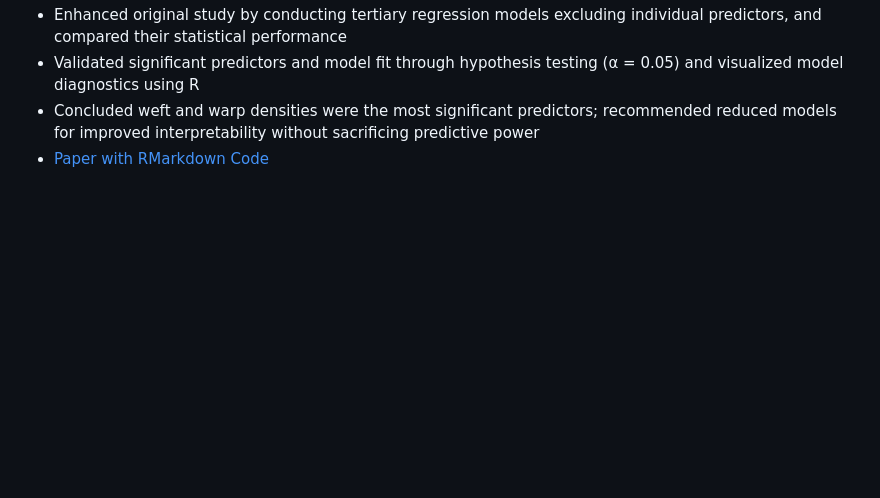
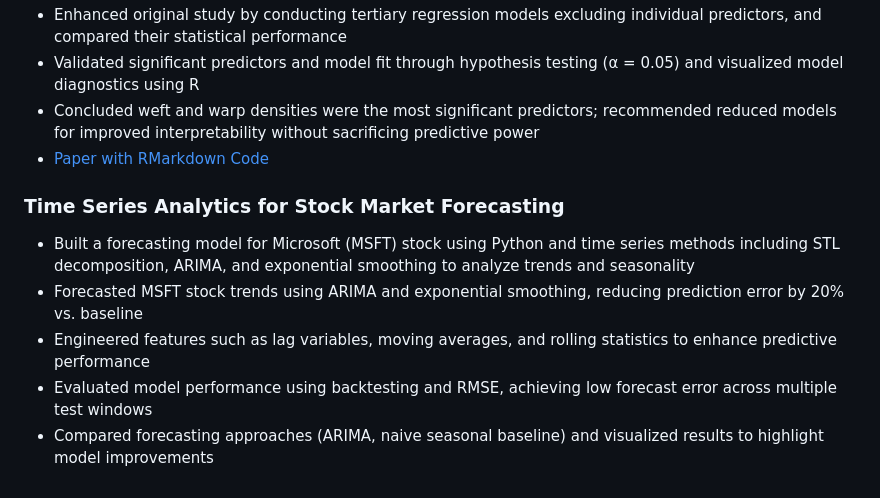
Before and after one commit to chaneyhsu/chaneyhsu.github.io, a Markdown page: README.md, the part around the change. GitHub-like rendering; blank space fills up the shorter version.

```diff
--- a/README.md
+++ b/README.md
@@ -39,3 +39,10 @@
 - Validated significant predictors and model fit through hypothesis testing (α = 0.05) and visualized model diagnostics using R
 - Concluded weft and warp densities were the most significant predictors; recommended reduced models for improved interpretability without sacrificing predictive power
 - [Paper with RMarkdown Code](https://github.com/chaneyhsu/chaneyhsu.github.io/blob/82450e198b1d68bfe69da57dea84aea9ee14e559/assets/files/Statistical%20Methods%20For%20Air%20Permeability%20in%20Textiles%20Research.pdf)
+
+### Time Series Analytics for Stock Market Forecasting
+- Built a forecasting model for Microsoft (MSFT) stock using Python and time series methods including STL decomposition, ARIMA, and exponential smoothing to analyze trends and seasonality
+- Forecasted MSFT stock trends using ARIMA and exponential smoothing, reducing prediction error by 20% vs. baseline
+- Engineered features such as lag variables, moving averages, and rolling statistics to enhance predictive performance
+- Evaluated model performance using backtesting and RMSE, achieving low forecast error across multiple test windows
+- Compared forecasting approaches (ARIMA, naive seasonal baseline) and visualized results to highlight model improvements
```
